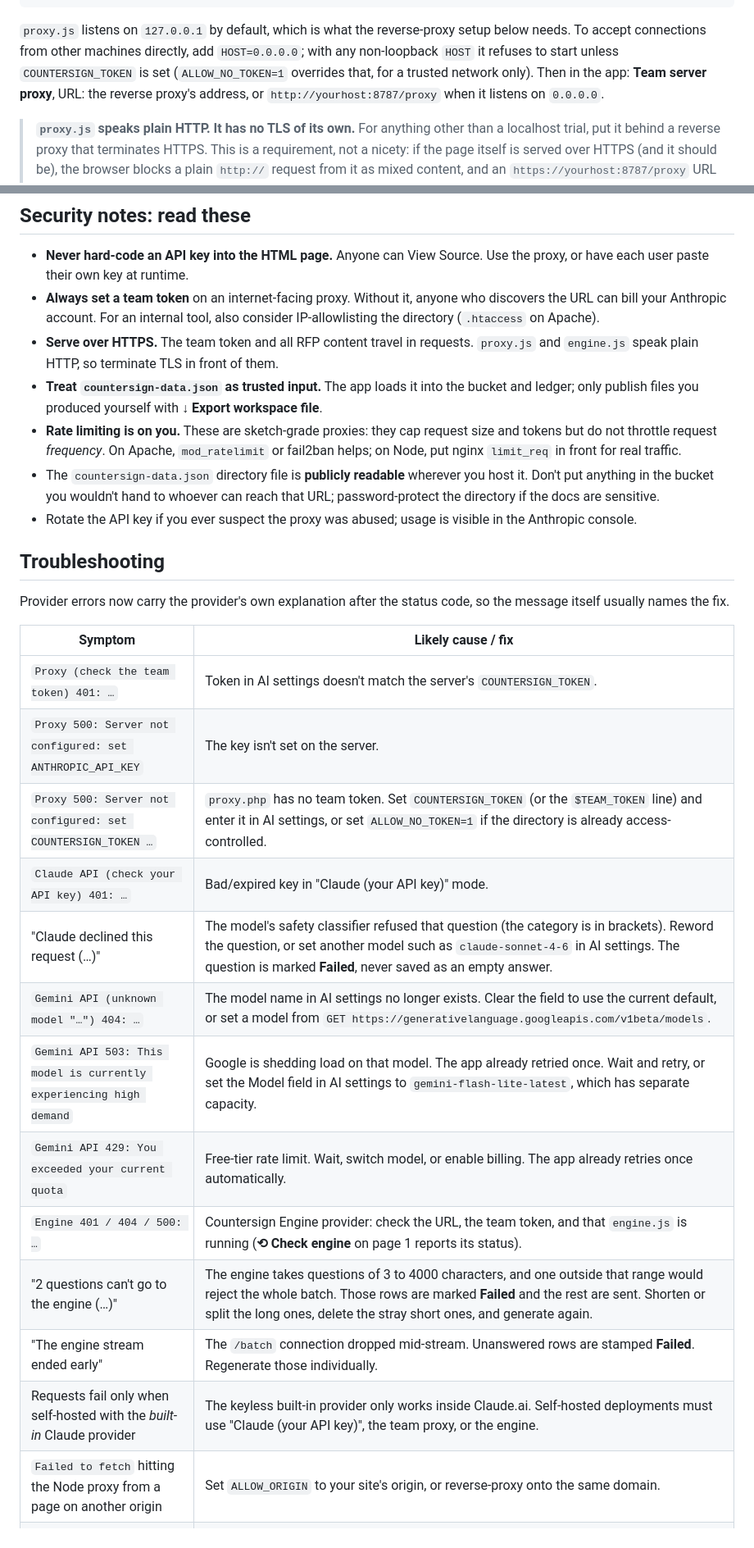
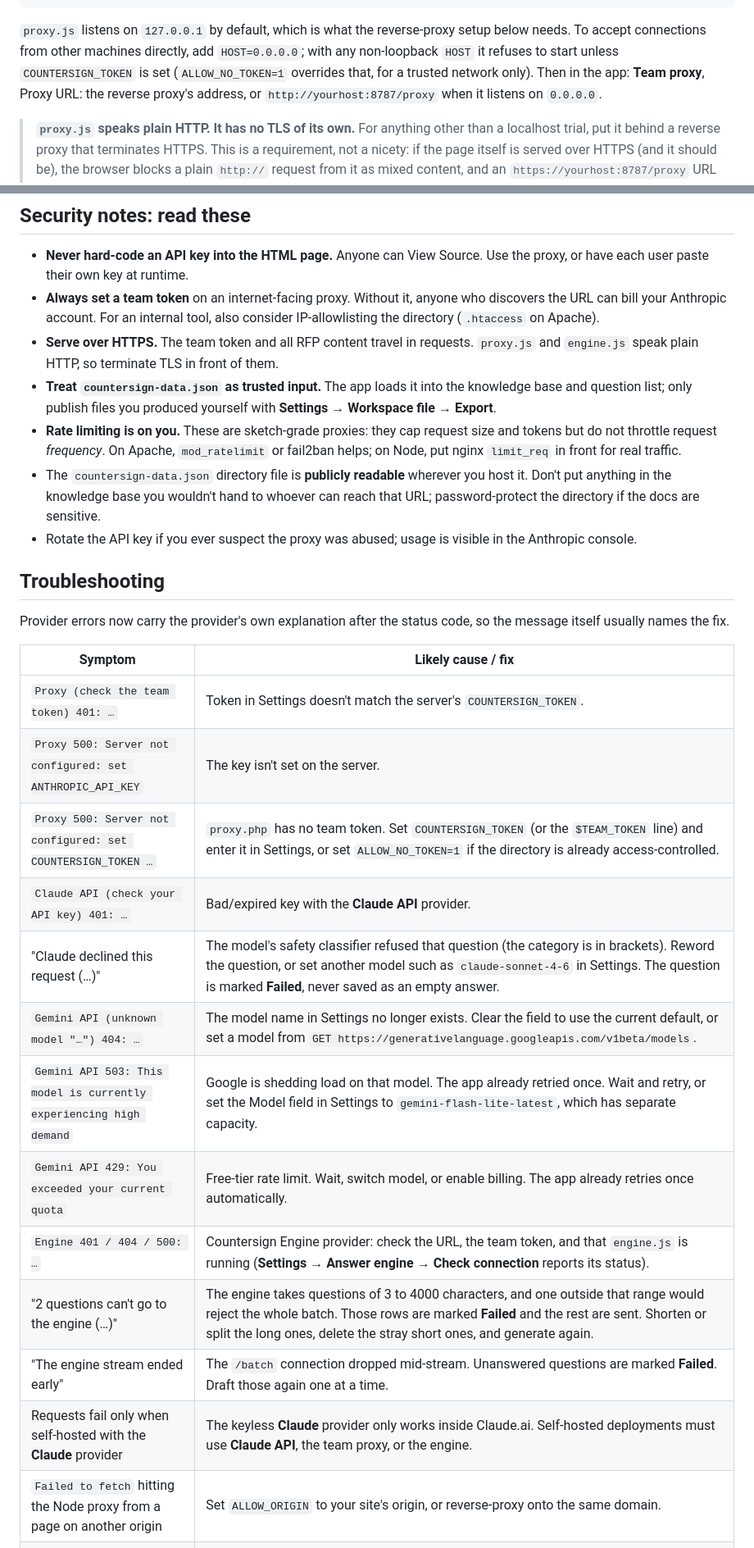
Before and after one commit to dboudreau00/Countersign-RFP-RFI-RFQ-Studio-for-AI-assisted-Workflows, a Markdown page: README.md, 2 parts joined by grey strips. Shown at 82% size. Drawn GitHub-style.

```diff
--- a/README.md
+++ b/README.md
@@ -142,7 +156,7 @@ node proxy.js
 below needs. To accept connections from other machines directly, add `HOST=0.0.0.0`;
 with any non-loopback `HOST` it refuses to start unless `COUNTERSIGN_TOKEN` is set
 (`ALLOW_NO_TOKEN=1` overrides that, for a trusted network only). Then in the app:
-**Team server proxy**, URL: the reverse proxy's address, or `http://yourhost:8787/proxy`
+**Team proxy**, Proxy URL: the reverse proxy's address, or `http://yourhost:8787/proxy`
 when it listens on `0.0.0.0`.
 
 > **`proxy.js` speaks plain HTTP. It has no TLS of its own.** For anything other
@@ -196,13 +210,13 @@ when it listens on `0.0.0.0`.
 - **Serve over HTTPS.** The team token and all RFP content travel in requests.
   `proxy.js` and `engine.js` speak plain HTTP, so terminate TLS in front of them.
 - **Treat `countersign-data.json` as trusted input.** The app loads it into the
-  bucket and ledger; only publish files you produced yourself with
-  **↓ Export workspace file**.
+  knowledge base and question list; only publish files you produced yourself with
+  **Settings → Workspace file → Export**.
 - **Rate limiting is on you.** These are sketch-grade proxies: they cap request
   size and tokens but do not throttle request *frequency*. On Apache, `mod_ratelimit`
   or fail2ban helps; on Node, put nginx `limit_req` in front for real traffic.
 - The `countersign-data.json` directory file is **publicly readable** wherever
-  you host it. Don't put anything in the bucket you wouldn't hand to whoever can
+  you host it. Don't put anything in the knowledge base you wouldn't hand to whoever can
   reach that URL; password-protect the directory if the docs are sensitive.
 - Rotate the API key if you ever suspect the proxy was abused; usage is visible
   in the Anthropic console.
@@ -214,16 +228,16 @@ so the message itself usually names the fix.
 
 | Symptom | Likely cause / fix |
 |---|---|
-| `Proxy (check the team token) 401: …` | Token in AI settings doesn't match the server's `COUNTERSIGN_TOKEN`. |
+| `Proxy (check the team token) 401: …` | Token in Settings doesn't match the server's `COUNTERSIGN_TOKEN`. |
 | `Proxy 500: Server not configured: set ANTHROPIC_API_KEY` | The key isn't set on the server. |
-| `Proxy 500: Server not configured: set COUNTERSIGN_TOKEN …` | `proxy.php` has no team token. Set `COUNTERSIGN_TOKEN` (or the `$TEAM_TOKEN` line) and enter it in AI settings, or set `ALLOW_NO_TOKEN=1` if the directory is already access-controlled. |
-| `Claude API (check your API key) 401: …` | Bad/expired key in "Claude (your API key)" mode. |
-| "Claude declined this request (…)" | The model's safety classifier refused that question (the category is in brackets). Reword the question, or set another model such as `claude-sonnet-4-6` in AI settings. The question is marked **Failed**, never saved as an empty answer. |
-| `Gemini API (unknown model "…") 404: …` | The model name in AI settings no longer exists. Clear the field to use the current default, or set a model from `GET https://generativelanguage.googleapis.com/v1beta/models`. |
-| `Gemini API 503: This model is currently experiencing high demand` | Google is shedding load on that model. The app already retried once. Wait and retry, or set the Model field in AI settings to `gemini-flash-lite-latest`, which has separate capacity. |
+| `Proxy 500: Server not configured: set COUNTERSIGN_TOKEN …` | `proxy.php` has no team token. Set `COUNTERSIGN_TOKEN` (or the `$TEAM_TOKEN` line) and enter it in Settings, or set `ALLOW_NO_TOKEN=1` if the directory is already access-controlled. |
+| `Claude API (check your API key) 401: …` | Bad/expired key with the **Claude API** provider. |
+| "Claude declined this request (…)" | The model's safety classifier refused that question (the category is in brackets). Reword the question, or set another model such as `claude-sonnet-4-6` in Settings. The question is marked **Failed**, never saved as an empty answer. |
+| `Gemini API (unknown model "…") 404: …` | The model name in Settings no longer exists. Clear the field to use the current default, or set a model from `GET https://generativelanguage.googleapis.com/v1beta/models`. |
+| `Gemini API 503: This model is currently experiencing high demand` | Google is shedding load on that model. The app already retried once. Wait and retry, or set the Model field in Settings to `gemini-flash-lite-latest`, which has separate capacity. |
 | `Gemini API 429: You exceeded your current quota` | Free-tier rate limit. Wait, switch model, or enable billing. The app already retries once automatically. |
-| `Engine 401 / 404 / 500: …` | Countersign Engine provider: check the URL, the team token, and that `engine.js` is running (**⟲ Check engine** on page 1 reports its status). |
+| `Engine 401 / 404 / 500: …` | Countersign Engine provider: check the URL, the team token, and that `engine.js` is running (**Settings → Answer engine → Check connection** reports its status). |
 | "2 questions can't go to the engine (…)" | The engine takes questions of 3 to 4000 characters, and one outside that range would reject the whole batch. Those rows are marked **Failed** and the rest are sent. Shorten or split the long ones, delete the stray short ones, and generate again. |
-| "The engine stream ended early" | The `/batch` connection dropped mid-stream. Unanswered rows are stamped **Failed**. Regenerate those individually. |
-| Requests fail only when self-hosted with the *built-in* Claude provider | The keyless built-in provider only works inside Claude.ai. Self-hosted deployments must use "Claude (your API key)", the team proxy, or the engine. |
+| "The engine stream ended early" | The `/batch` connection dropped mid-stream. Unanswered questions are marked **Failed**. Draft those again one at a time. |
+| Requests fail only when self-hosted with the **Claude** provider | The keyless **Claude** provider only works inside Claude.ai. Self-hosted deployments must use **Claude API**, the team proxy, or the engine. |
 | `Failed to fetch` hitting the Node proxy from a page on another origin | Set `ALLOW_ORIGIN` to your site's origin, or reverse-proxy onto the same domain. |
```
Also changed, not shown: other parts of README.md (+52 -38 lines), ENGINE.md (+5 -5 lines), docs/screenshots/export.png (added), docs/screenshots/knowledge-base.png (added), docs/screenshots/responses-dark.png (added), docs/screenshots/responses.png (added), docs/screenshots/settings.png (added), 3 other files.
